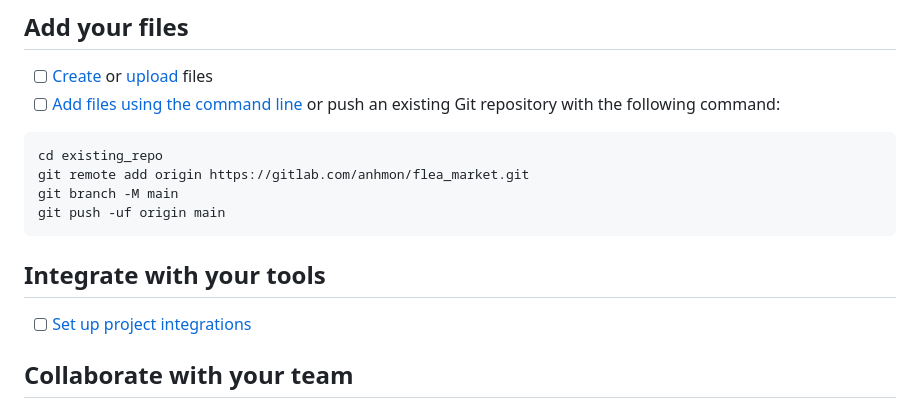
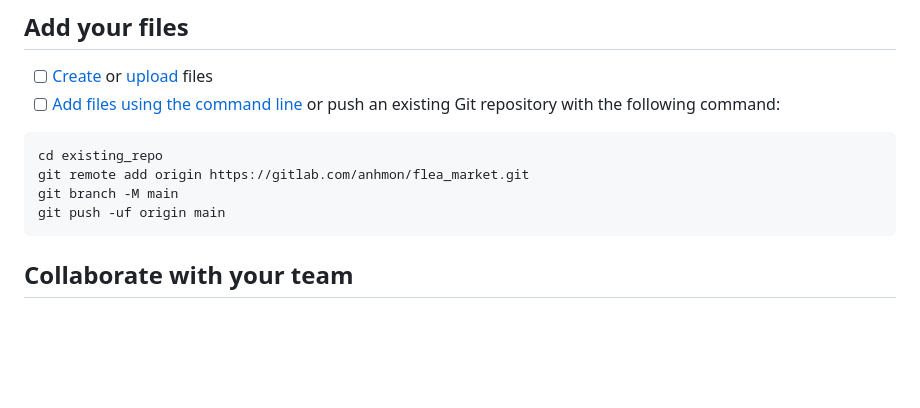
Before and after one commit to ndthanh14102001/student-secondhand-marketplace-backend, a Markdown page: README.md, the part around the change. Drawn GitHub-style; blank space fills up the shorter version.

````diff
--- a/README.md
+++ b/README.md
@@ -19,10 +19,6 @@ git remote add origin https://gitlab.com/anhmon/flea_market.git
 git branch -M main
 git push -uf origin main
 ```
-
-## Integrate with your tools
-
-- [ ] [Set up project integrations](https://gitlab.com/anhmon/flea_market/-/settings/integrations)
 
 ## Collaborate with your team
 
````
